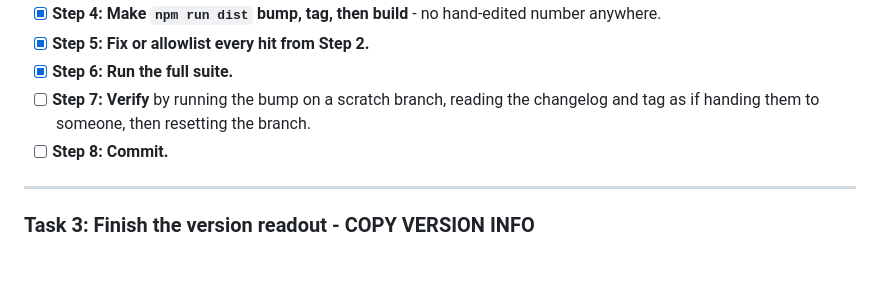
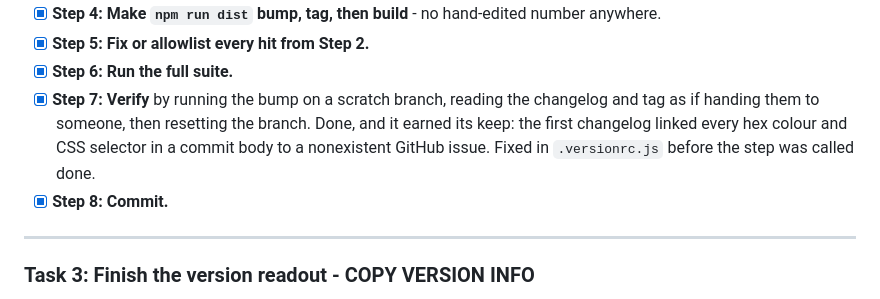
Before and after one commit to mwgrant21/TokenMonitorV2, a Markdown page: docs/plans/2026-08-21-release-infrastructure.md, the part around the change. Rendered like a GitHub page; blank space fills up the shorter version.

Commit message:
docs: close out Task 2 of the release infrastructure plan
Records the Step 7 verification: the bump was run for real on a scratch
branch, the changelog and tag read as a recipient would read them, and
the branch reset. That read is what caught the dead issue links.

Co-Authored-By: Claude Opus 5 (1M context) <noreply@anthropic.com>
Claude-Session: https://claude.ai/code/session_013Xeeix8ex1eXPudLnLDhY4

```diff
--- a/docs/plans/2026-08-21-release-infrastructure.md
+++ b/docs/plans/2026-08-21-release-infrastructure.md
@@ -88,9 +88,11 @@ Convergence plan step 5.
 - [x] **Step 4: Make `npm run dist` bump, tag, then build** - no hand-edited number anywhere.
 - [x] **Step 5: Fix or allowlist every hit from Step 2.**
 - [x] **Step 6: Run the full suite.**
-- [ ] **Step 7: Verify** by running the bump on a scratch branch, reading the changelog and tag as
-      if handing them to someone, then resetting the branch.
-- [ ] **Step 8: Commit.**
+- [x] **Step 7: Verify** by running the bump on a scratch branch, reading the changelog and tag as
+      if handing them to someone, then resetting the branch. Done, and it earned its keep: the
+      first changelog linked every hex colour and CSS selector in a commit body to a nonexistent
+      GitHub issue. Fixed in `.versionrc.js` before the step was called done.
+- [x] **Step 8: Commit.**
 
 ---
 
```
